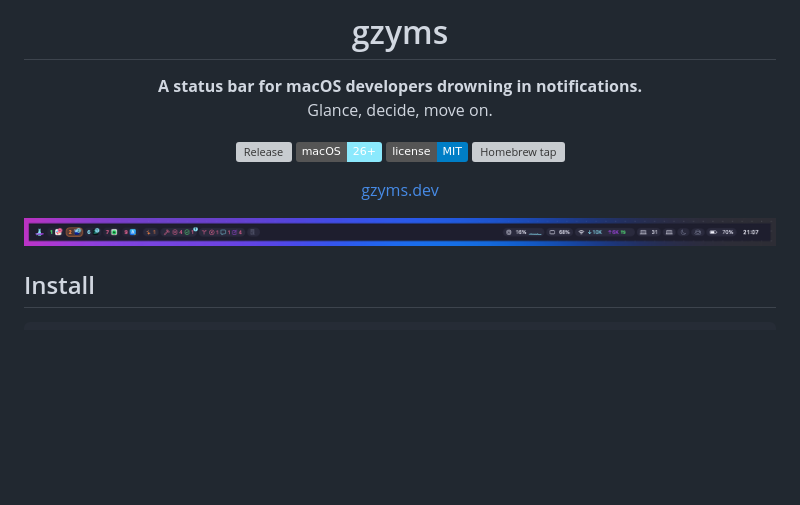
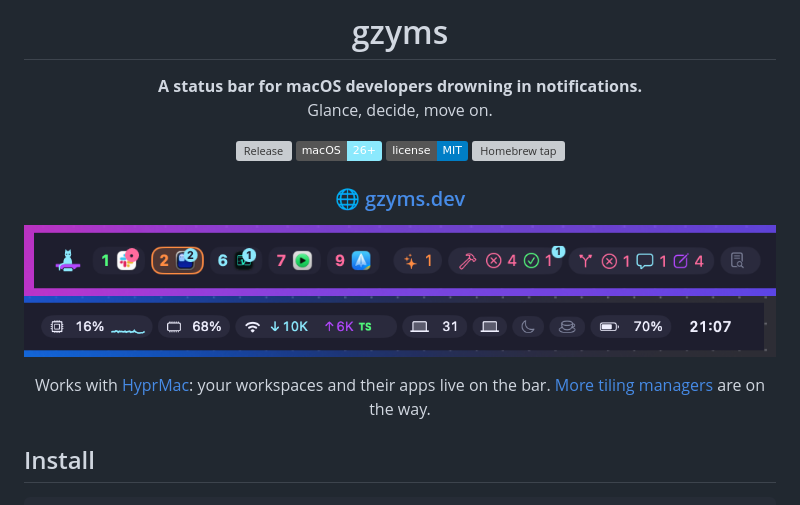
Before and after one commit to zalewskigrzegorz/gzyms, a Markdown page: README.md, the part around the change. Drawn GitHub-style; pictures changed too: assets/readme/bar-left.png (added), assets/readme/bar-right.png (added), assets/readme/bar.png (deleted); badges without logos; blank space fills up the shorter version; grey boxes are pictures that could not be loaded.

Commit message:
docs(readme): a readable bar in two halves, works with hyprmac 📝

```diff
--- a/README.md
+++ b/README.md
@@ -12,9 +12,12 @@ Glance, decide, move on.
 [![License: MIT](https://img.shields.io/badge/license-MIT-blue)](LICENSE)
 [![Homebrew tap](https://img.shields.io/badge/brew-zalewskigrzegorz%2Ftap-fbb040)](https://github.com/zalewskigrzegorz/homebrew-tap)
 
-[gzyms.dev](https://gzyms.dev)
+### [🌐 gzyms.dev](https://gzyms.dev)
 
-<img src="assets/readme/bar.png" alt="The gzyms bar: app counts, GitHub pull requests and builds, CPU, memory, network, battery and the clock" width="900">
+<img src="assets/readme/bar-left.png" alt="The left side of the bar: workspaces with their apps, agents, GitHub builds and pull requests" width="760"><br>
+<img src="assets/readme/bar-right.png" alt="The right side of the bar: CPU, memory, network, screen, Do Not Disturb, caffeine, battery and the clock" width="760">
+
+Works with [HyprMac](https://hyprmac.app): your workspaces and their apps live on the bar. [More tiling managers](https://gzyms.dev/docs/#tiling) are on the way.
 
 </div>
 
```
